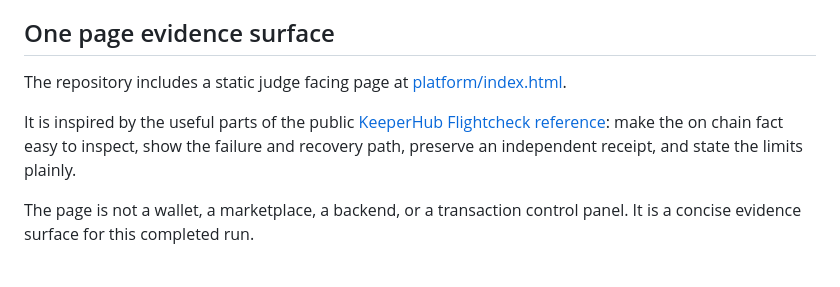
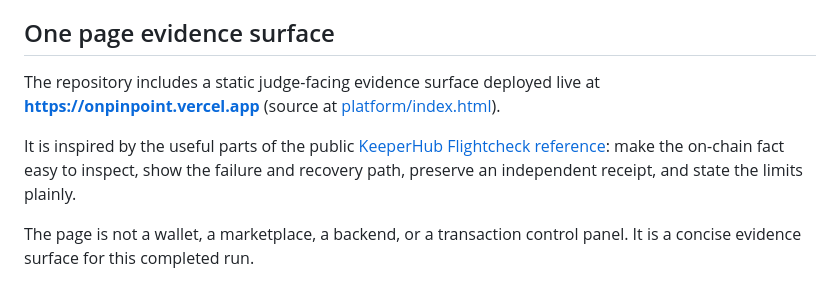
Before and after one commit to Datwebguy/pinpoint, a Markdown page: README.md, the part around the change. Drawn GitHub-style.

Commit message:
Document live Vercel evidence surface URL onpinpoint.vercel.app in README

```diff
--- a/README.md
+++ b/README.md
@@ -88,9 +88,9 @@ The local code never signs or broadcasts. There is no private key in this reposi
 
 ## One page evidence surface
 
-The repository includes a static judge facing page at [platform/index.html](platform/index.html).
+The repository includes a static judge-facing evidence surface deployed live at **[https://onpinpoint.vercel.app](https://onpinpoint.vercel.app)** (source at [platform/index.html](platform/index.html)).
 
-It is inspired by the useful parts of the public [KeeperHub Flightcheck reference](https://keeperhub-flightcheck.timjosh507.workers.dev/): make the on chain fact easy to inspect, show the failure and recovery path, preserve an independent receipt, and state the limits plainly.
+It is inspired by the useful parts of the public [KeeperHub Flightcheck reference](https://keeperhub-flightcheck.timjosh507.workers.dev/): make the on-chain fact easy to inspect, show the failure and recovery path, preserve an independent receipt, and state the limits plainly.
 
 The page is not a wallet, a marketplace, a backend, or a transaction control panel. It is a concise evidence surface for this completed run.
 
```
